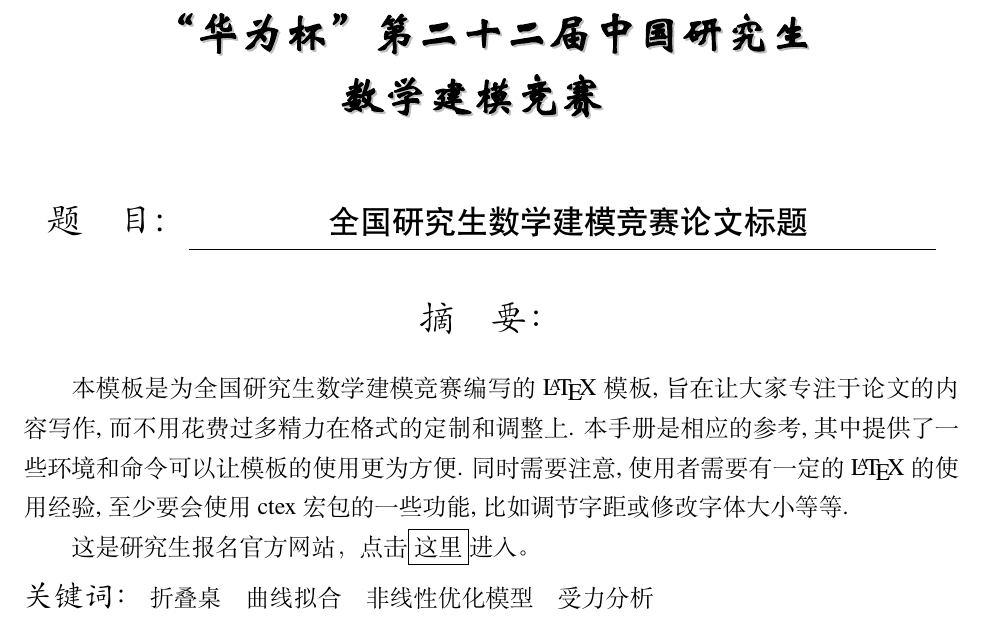
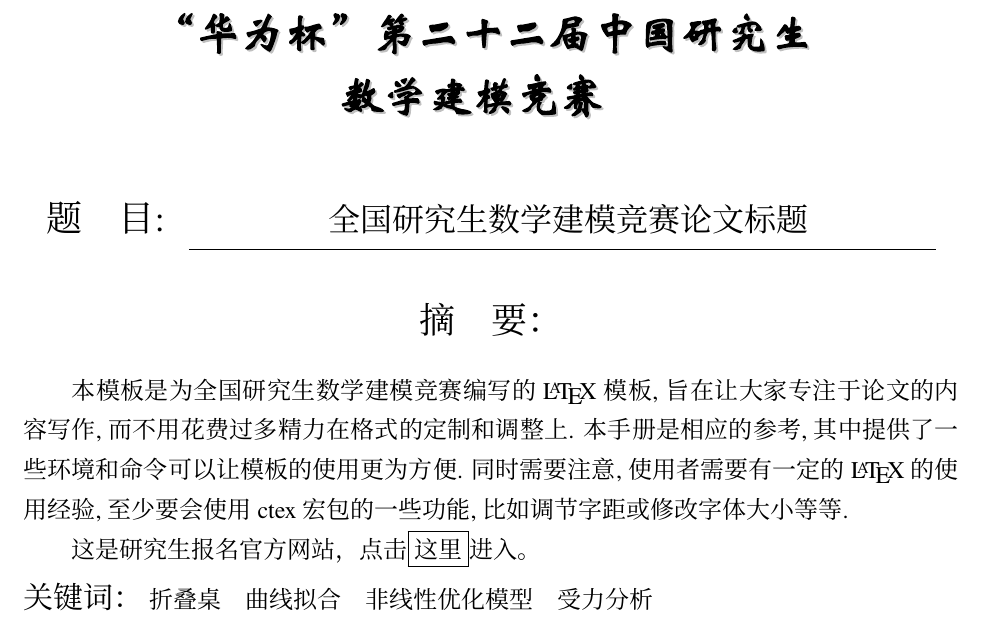
Before and after one commit to jayxin/npgmcm, a LaTeX thesis (main.tex, which reads commons/fonts/npgmcm-font-fandol.def, commons/npgmcmthesis.cls): part of page 2 of 11, cut so that both start at the same text. Compiled offline with XeLaTeX; a missing font is replaced by an installed copy or a similar font.

Commit message:
Add font support

```diff
--- /dev/null
+++ b/commons/fonts/npgmcm-font-fandol.def
@@ -0,0 +1,81 @@
+\ProvidesFile{commons/fonts/npgmcm-font-fandol.def}[2026/08/08 v1.0.0 Fandol fonts definition (NPGMCM Thesis)]
+
+% 西文字体 -------
+% 主字体 -------
+\setmainfont[
+  Extension      = .otf,
+  UprightFont    = *-regular,
+  BoldFont       = *-bold,
+  ItalicFont     = *-italic,
+  BoldItalicFont = *-bolditalic,
+]{texgyretermes}
+% -----
+
+% 无衬线字体 -------
+\setsansfont[
+  Extension      = .otf,
+  UprightFont    = *-regular,
+  BoldFont       = *-bold,
+  ItalicFont     = *-italic,
+  BoldItalicFont = *-bolditalic,
+]{texgyreheros}
+% -----
+
+% 等宽字体 -------
+\setmonofont[
+  Extension      = .otf,
+  UprightFont    = *-regular,
+  BoldFont       = *-bold,
+  ItalicFont     = *-italic,
+  BoldItalicFont = *-bolditalic,
+  Scale          = MatchLowercase,
+]{texgyrecursor}
+% -----
+% -----
+
+% 中文字体 -------
+% 主字体 -------
+% -----
+
+% 无衬线字体 -------
+% -----
+
+% 宋体 -------
+\setCJKfamilyfont{zhsong}[
+  Path={fonts/source-series/},
+  Extension={.ttf},
+  BoldFont={SourceHanSerifCN-SemiBold},
+]{SourceHanSerifCN-Regular}
+% -----
+
+% 黑体 -------
+\setCJKfamilyfont{zhhei}[
+  Path={fonts/source-series/},
+  Extension={.ttf},
+]{SourceHanSansCN-Regular}
+% -----
+
+% 楷体 -------
+\setCJKfamilyfont{zhkai}[
+  Path={fonts/},
+  Extension={.ttf},
+  AutoFakeBold={2.15},
+]{kai}
+% -----
+
+% 隶书 -------
+\setCJKfamilyfont{zhli}[
+  Path={fonts/},
+  Extension={.ttf},
+]{lishu}
+% -----
+
+\NewDocumentCommand{\songti}{}{\CJKfamily{zhsong}}
+\NewDocumentCommand{\heiti}{}{\CJKfamily{zhhei}}
+\NewDocumentCommand{\kaishu}{}{\CJKfamily{zhkai}}
+\NewDocumentCommand{\lishu}{}{\CJKfamily{zhli}}
+% -----
+
+\endinput
+
+% vim: set ft=tex fdm=marker fmr=\ -------,-----:
--- a/commons/npgmcmthesis.cls
+++ b/commons/npgmcmthesis.cls
@@ -9,6 +9,9 @@
 %% Inital Code
 \newif\if@gmcm@bwprint\@gmcm@bwprintfalse
 \newif\if@gmcm@preface\@gmcm@prefacetrue
+\newif\if@gmcm@linux\@gmcm@linuxtrue
+\newif\if@gmcm@windows
+\newif\if@gmcm@mac
 % tokens definition
 %%%% 承诺书
 \newcommand\gmcm@tokens@keywords{}
@@ -28,12 +31,16 @@
 \DeclareOption{colorprint}{\@gmcm@bwprintfalse}
 \DeclareOption{bwprint}{\@gmcm@bwprinttrue}
 \DeclareOption{withoutpreface}{\@gmcm@prefacefalse}
+\DeclareOption{linux}{\@gmcm@linuxtrue}
+\DeclareOption{windows}{\@gmcm@linuxfalse\@gmcm@windowstrue}
+\DeclareOption{mac}{\@gmcm@linuxfalse\@gmcm@mactrue}
+\DeclareOption{draft}{\PassOptionsToPackage{draft}{graphicx}}
 \DeclareOption*{\PassOptionsToClass{\CurrentOption}{ctexart}}
 %% Executing of Options
 \ExecuteOptions{colorprint}
 \ProcessOptions\relax
 %% Loading Class
-\LoadClass[a4paper,zihao=-4]{ctexart}
+\LoadClass[a4paper,zihao=-4,fontset=none]{ctexart}
 %% Loading Package
 \RequirePackage{ifxetex}
 \RequireXeTeX
@@ -194,122 +201,17 @@
 \renewcommand*{\baselinestretch}{1.38}
 % 每行缩进两个汉字
 \setlength\parindent{2em}
-% 设置字体
-% 代码来自https://github.com/OsbertWang/GMCMthesis 这个是OsbertWang，修正支持让各个系统自适应支持近似字体。
-\newif\ifmcm@mac
-\newif\ifmcm@windows
-\newif\ifmcm@fandol
 
-
-\@ifclasslater{ctexart}{2015/05/06}{
-  %\newcommand\mcm@strifeq{\csname str_if_eq_x:nnTF\endcsname}
-  %修订错误来自：https://github.com/ustctug/ustcthesis/issues/241
-  \newcommand\mcm@strifeq[4]{%
-  \edef\ustc@tmp@a{#1}%
-  \edef\ustc@tmp@b{#2}%
-  \ifx\ustc@tmp@a\ustc@tmp@b
-    #3%
+% font settings
+\if@gmcm@linux
+  \input{commons/fonts/npgmcm-font-fandol.def}
+\else
+  \if@gmcm@windows
+    \input{commons/fonts/npgmcm-font-windows.def}
   \else
-    #4%
-  \fi
-}
-  \newcommand\mcm@fontset{\csname g__ctex_fontset_tl\endcsname}
-  \mcm@strifeq{\mcm@fontset}{mac}{\mcm@mactrue}{}
-  \mcm@strifeq{\mcm@fontset}{windows}{\mcm@windowstrue}{}
-  \mcm@strifeq{\mcm@fontset}{fandol}{\mcm@fandoltrue}{}
-}{
-  \mcm@windowstrue
-}
-
-\ifmcm@fandol
-  \setmainfont[
-    Extension      = .otf,
-    UprightFont    = *-regular,
-    BoldFont       = *-bold,
-    ItalicFont     = *-italic,
-    BoldItalicFont = *-bolditalic,
-  ]{texgyretermes}
-  \setsansfont[
-    Extension      = .otf,
-    UprightFont    = *-regular,
-    BoldFont       = *-bold,
-    ItalicFont     = *-italic,
-    BoldItalicFont = *-bolditalic,
-  ]{texgyreheros}
-  \setmonofont[
-    Extension      = .otf,
-    UprightFont    = *-regular,
-    BoldFont       = *-bold,
-    ItalicFont     = *-italic,
-    BoldItalicFont = *-bolditalic,
-    Scale          = MatchLowercase,
-  ]{texgyrecursor}
-\else
-  \setmainfont{Times New Roman}
-  \setsansfont{Arial}
-  \ifmcm@mac
-    \setmonofont[Scale=MatchLowercase]{Menlo}
-  \else
-    \setmonofont[Scale=MatchLowercase]{Courier New}
+    \input{commons/fonts/npgmcm-font-mac.def}
   \fi
 \fi
-
-\ifmcm@mac
-  \setCJKmainfont[
-       UprightFont = * Light,
-          BoldFont = * Bold,
-        ItalicFont = Kaiti SC,
-    BoldItalicFont = Kaiti SC Bold,
-  ]{Songti SC}
-  \setCJKsansfont{Heiti SC}
-  \setCJKfamilyfont{zhsong}[
-       UprightFont = * Light,
-          BoldFont = * Bold,
-  ]{Songti SC}
-  \setCJKfamilyfont{zhhei}{Heiti SC}
-  \setCJKfamilyfont{zhkai}{Kaiti SC}
-  \setCJKfamilyfont{zhli}{Baoli SC}
-  \newcommand*\lishu{\CJKfamily{zhli}}
-\else
-  \ifmcm@windows
-    \IfFileExists{C:/bootfont.bin}{
-      \setCJKmainfont[AutoFakeBold=2.15,ItalicFont=KaiTi_GB2312]{SimSun}
-      \setCJKfamilyfont{zhkai}[AutoFakeBold=2.15]{KaiTi_GB2312}
-    }{
-      \setCJKmainfont[AutoFakeBold=2.15,ItalicFont=KaiTi]{SimSun}
-      \setCJKfamilyfont{zhkai}[AutoFakeBold=2.15]{KaiTi}
-    }
-    \setCJKsansfont[AutoFakeBold=2.15]{SimHei}
-    \setCJKfamilyfont{zhsong}[AutoFakeBold=2.15]{SimSun}
-    \setCJKfamilyfont{zhhei}[AutoFakeBold=2.15]{SimHei}
-    \ifx\lishu\undefined%
-      \setCJKfamilyfont{zhli}{LiSu}
-      \newcommand*\lishu{\CJKfamily{zhli}} %% Do this if it is undefined
-    \fi
-  \else
-    \ifmcm@fandol
-      % \setCJKfamilyfont{zhli}{LiSu} % 需要隶书字体 最好更换其他相似字体
-      % \newcommand*\lishu{\CJKfamily{zhli}}
-      \providecommand{\lishu}{\kaishu}
-      \PackageWarning{heavenlyclouds}{用楷书代替隶书}
-    \fi
-  \fi
-\fi
-
-% \ifmcm@windows
-%   \setCJKfamilyfont{xw}{STXinwei}
-%   \newcommand*{\xinwei}{\CJKfamily{xw}}
-% \else
-%   \ifmcm@mac
-%     \setCJKfamilyfont{xw}{Weibei SC}
-%   \fi
-%   \ifmcm@fandol
-%     % \setCJKfamilyfont{xw}{STXinwei} % 需要安装华文新魏字体 最好更换其他相似字体
-%     \providecommand{\xinwei}{\kaishu}
-%     \PackageWarning{heavenlyclouds}{用楷书代替华文新魏}
-%   \fi
-% \fi
-
 
 % 数学环境, 定理等设置
 \newtheorem{definition}{\gmcm@cap@definition}
@@ -455,6 +357,7 @@
                         &\zihao{-2}\bfseries 3.  \gmcm@tokens@memberc\hfill\null\\
    \Xhline{1.2pt}
   \end{tabularx}
+  \fi
 
 	\makenametitle
 	}
```
Also changed, not shown: commons/fonts/npgmcm-font-mac.def (added, +58 -0 lines), commons/fonts/npgmcm-font-windows.def (added, +53 -0 lines), main.tex (+0 -1 lines), README.md, 5 other files.
